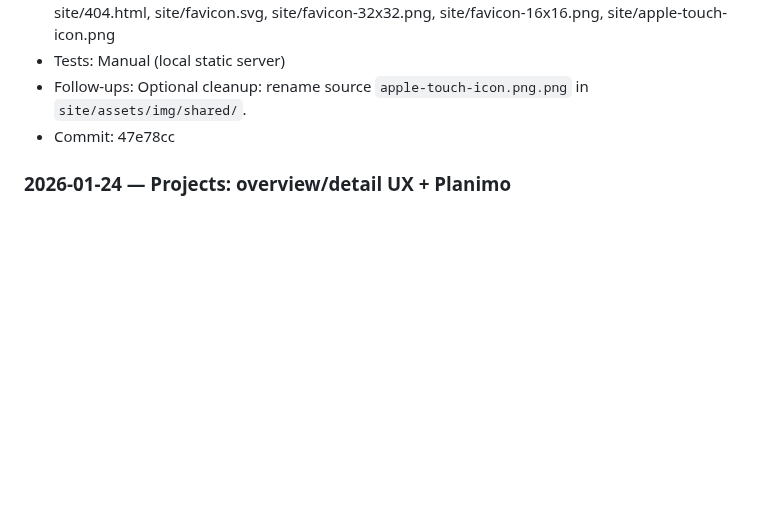
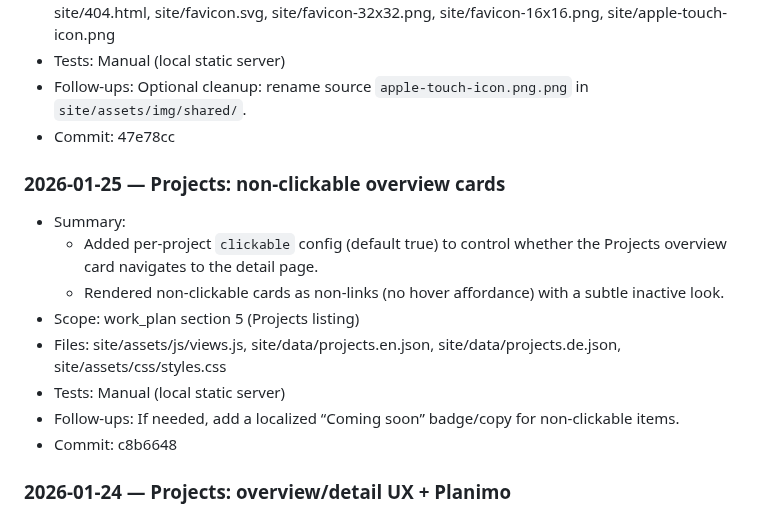
Before and after one commit to moritzkobler/moritz-kobler-website, a Markdown page: docs/work_log.md, the part around the change. GitHub-like rendering; blank space fills up the shorter version.

Commit message:
docs: log non-clickable project cards

```diff
--- a/docs/work_log.md
+++ b/docs/work_log.md
@@ -8,6 +8,16 @@
 - Tests: Manual (local static server)
 - Follow-ups: Optional cleanup: rename source `apple-touch-icon.png.png` in `site/assets/img/shared/`.
 - Commit: 47e78cc
+
+### 2026-01-25 — Projects: non-clickable overview cards
+- Summary:
+  - Added per-project `clickable` config (default true) to control whether the Projects overview card navigates to the detail page.
+  - Rendered non-clickable cards as non-links (no hover affordance) with a subtle inactive look.
+- Scope: work_plan section 5 (Projects listing)
+- Files: site/assets/js/views.js, site/data/projects.en.json, site/data/projects.de.json, site/assets/css/styles.css
+- Tests: Manual (local static server)
+- Follow-ups: If needed, add a localized “Coming soon” badge/copy for non-clickable items.
+- Commit: c8b6648
 
 ### 2026-01-24 — Projects: overview/detail UX + Planimo
 - Summary:
```
Also changed, not shown: docs/work_plan.md (+2 -0 lines).
